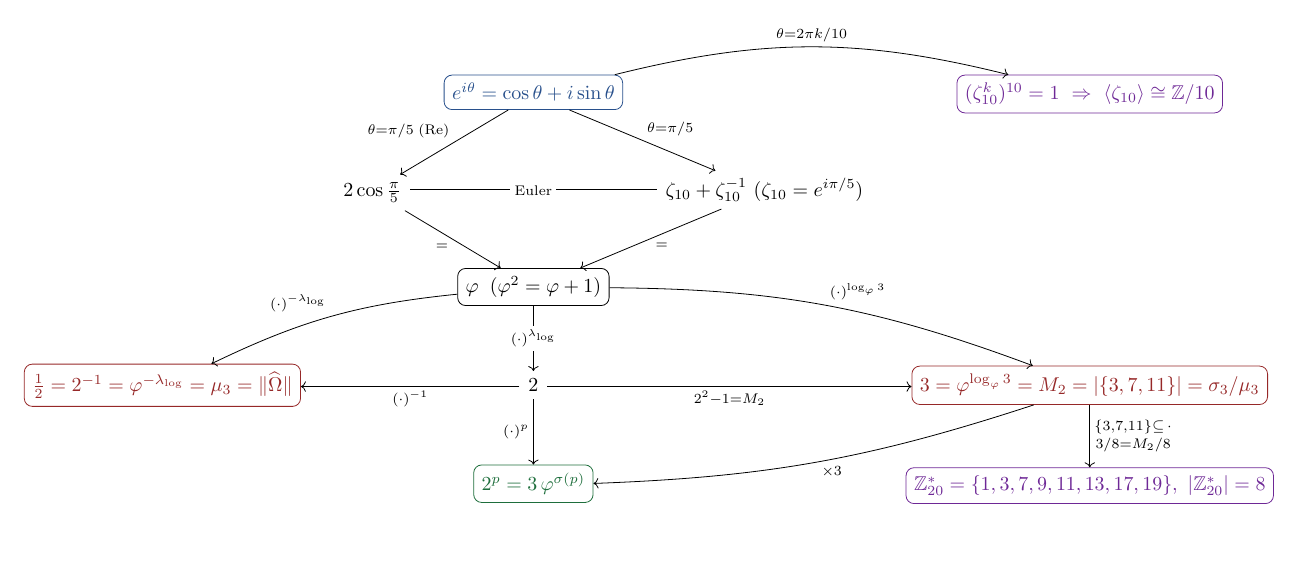
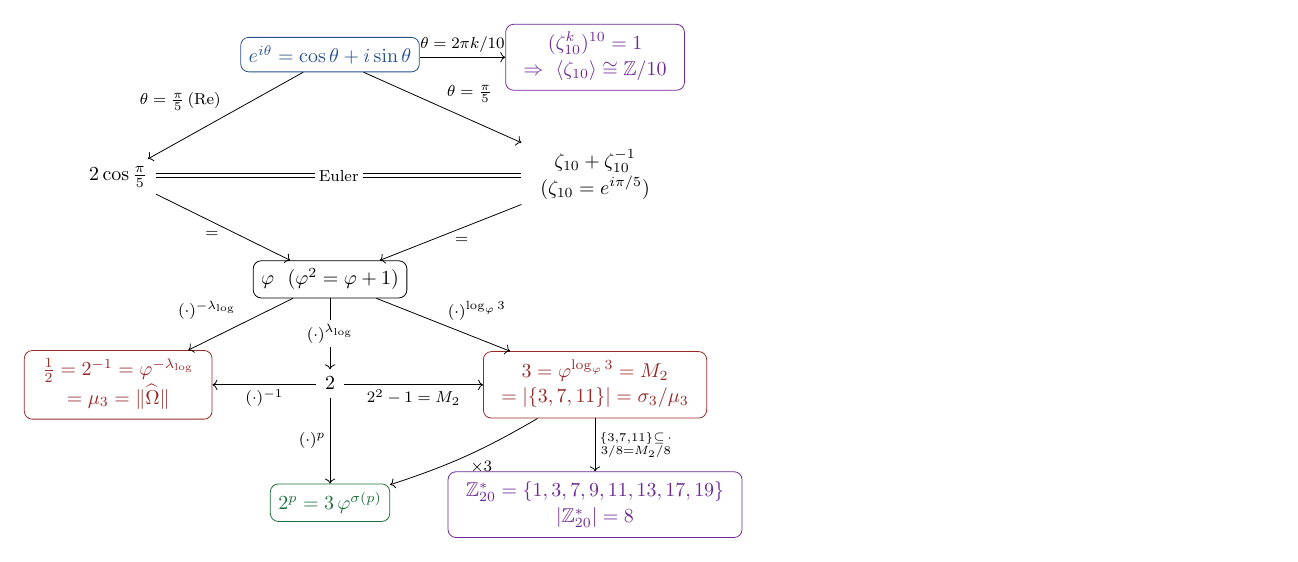
Before and after one commit to omega-pcf/04-mersenne-cr, a LaTeX figure (scripts/figures/cd_correspondance.tex): the whole page. Compiled offline with pdfLaTeX.

Commit message:
fix(figures): update commutative diagram layout and spacing

```diff
--- a/scripts/figures/cd_correspondance.tex
+++ b/scripts/figures/cd_correspondance.tex
@@ -9,26 +10,19 @@
 \begin{document}
-\begin{tikzcd}[column sep=1.7em,row sep=2.9em]
-% Row 1: rotor (c3) + decagon closure (c5)
-{} & {} & |[draw=root,text=root,rounded corners,inner sep=4pt]|{e^{i\theta}=\cos\theta+i\sin\theta}
-   \arrow[dl,"\theta=\pi/5\;(\mathrm{Re})"'] \arrow[dr,"\theta=\pi/5"]
-   \arrow[rr,bend left=14,"\theta=2\pi k/10"]
-& {} &
- |[draw=gal,text=gal,rounded corners,inner sep=4pt]|{(\zeta_{10}^{k})^{10}=1\ \Rightarrow\ \langle\zeta_{10}\rangle\cong\mathbb{Z}/10} \\
-% Row 2: 2cos (c2) ==Euler== zeta-sum (c4)
-{} & 2\cos\tfrac{\pi}{5} \arrow[dr,"="'] \arrow[rr,"\text{Euler}" description,equal]
-& {} & \zeta_{10}+\zeta_{10}^{-1}\ (\zeta_{10}=e^{i\pi/5}) \arrow[dl,"="] & {} \\
-% Row 3: phi (c3)
-{} & {} & |[draw,rounded corners,inner sep=4pt]|{\varphi\;\;(\varphi^{2}=\varphi+1)}
-   \arrow[dll,bend right=10,"(\cdot)^{-\lambda_{\log}}"']
-   \arrow[d,"(\cdot)^{\lambda_{\log}}" description]
-   \arrow[drr,bend left=10,"(\cdot)^{\log_{\varphi}3}"] & {} & {} \\
-% Row 4: 1/2 (c1) , 2 (c3) , 3 (c5)
-|[draw=conv,text=conv,rounded corners,inner sep=4pt]|{\tfrac12=2^{-1}=\varphi^{-\lambda_{\log}}=\mu_{3}=\lVert\widehat\Omega\rVert}
-& {} & 2 \arrow[ll,"(\cdot)^{-1}"] \arrow[rr,"2^{2}-1=M_{2}"'] \arrow[d,"(\cdot)^{p}"']
-& {} & |[draw=conv,text=conv,rounded corners,inner sep=4pt]|{3=\varphi^{\log_{\varphi}3}=M_{2}=\lvert\{3,7,11\}\rvert=\sigma_{3}/\mu_{3}}
-  \arrow[dll,bend left=8,"\times 3"] \arrow[d,"\substack{\{3,7,11\}\subseteq\,\cdot\\[1pt] 3/8=M_{2}/8}"] \\
-% Row 5: 2^p (c3) , Galois receptacle (c5)
-{} & {} & |[draw=univ,text=univ,rounded corners,inner sep=4pt]|{2^{p}=3\,\varphi^{\sigma(p)}} & {} &
- |[draw=gal,text=gal,rounded corners,inner sep=4pt]|{\mathbb{Z}_{20}^{*}=\{1,3,7,9,11,13,17,19\},\ \lvert\mathbb{Z}_{20}^{*}\rvert=8}
-\end{tikzcd}
+\begin{tikzcd}[column sep=1.4em,row sep=2.6em,
+    every label/.append style={font=\footnotesize}]
+  {} & |[draw=root,text=root,rounded corners,inner sep=4pt]|{e^{i\theta}=\cos\theta+i\sin\theta}
+       \arrow[r,"\theta=2\pi k/10"] \arrow[dl,"\theta=\tfrac{\pi}{5}\,(\mathrm{Re})"'] \arrow[dr,"\theta=\tfrac{\pi}{5}"]
+    & |[draw=gal,text=gal,rounded corners,inner sep=4pt]|{\stk{(\zeta_{10}^{k})^{10}=1\\[1pt]\Rightarrow\ \langle\zeta_{10}\rangle\cong\mathbb{Z}/10}} \\
+  {2\cos\tfrac{\pi}{5}} \arrow[dr,"="'] \arrow[rr,"\text{Euler}" description,equal]
+    & {} & {\stk{\zeta_{10}+\zeta_{10}^{-1}\\[1pt](\zeta_{10}=e^{i\pi/5})}} \arrow[dl,"="] \\
+  {} & |[draw,rounded corners,inner sep=4pt]|{\varphi\ \ (\varphi^{2}=\varphi+1)}
+       \arrow[dl,"(\cdot)^{-\lambda_{\log}}"'] \arrow[d,"(\cdot)^{\lambda_{\log}}" description] \arrow[dr,"(\cdot)^{\log_{\varphi}3}"]
+    & {} \\
+  |[draw=conv,text=conv,rounded corners,inner sep=4pt]|{\stk{\tfrac12=2^{-1}=\varphi^{-\lambda_{\log}}\\[1pt]=\mu_{3}=\lVert\widehat\Omega\rVert}}
+    & 2 \arrow[l,"(\cdot)^{-1}"] \arrow[r,"2^{2}-1=M_{2}"'] \arrow[d,"(\cdot)^{p}"']
+    & |[draw=conv,text=conv,rounded corners,inner sep=4pt]|{\stk{3=\varphi^{\log_{\varphi}3}=M_{2}\\[1pt]=\lvert\{3,7,11\}\rvert=\sigma_{3}/\mu_{3}}}
+       \arrow[dl,bend left=6,"\times 3"] \arrow[d,"\substack{\{3,7,11\}\subseteq\,\cdot\\ 3/8=M_{2}/8}"] \\
+  {} & |[draw=univ,text=univ,rounded corners,inner sep=4pt]|{2^{p}=3\,\varphi^{\sigma(p)}}
+    & |[draw=gal,text=gal,rounded corners,inner sep=4pt]|{\stk{\mathbb{Z}_{20}^{*}=\{1,3,7,9,11,13,17,19\}\\[1pt]\lvert\mathbb{Z}_{20}^{*}\rvert=8}}
+  \end{tikzcd}
 \end{document}
```
Also changed, not shown: checksums.txt (+1 -1 lines), images/cd_correspondance.pdf, scripts/figures/cd_correspondance.tex (1 more changed lines), 1 other file.
